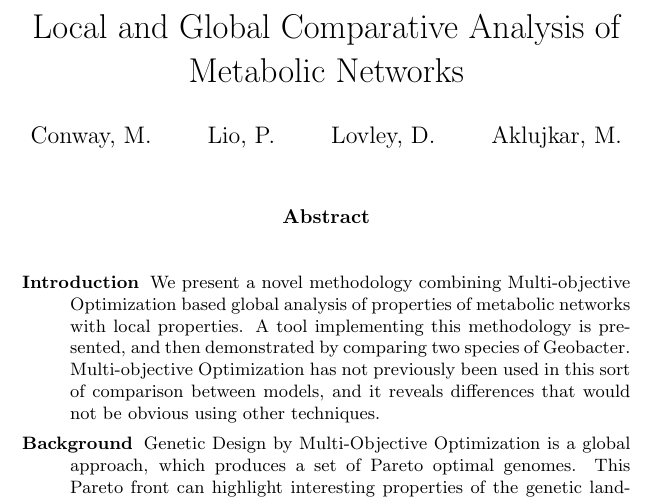
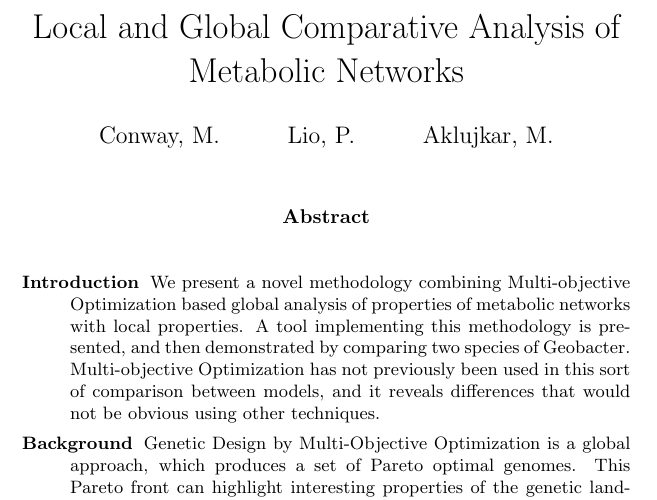
Before and after one commit to maxconway/geobacter, a LaTeX paper (geobacter.tex): part of page 1 of 9, cut so that both start at the same text. Compiled offline with pdfLaTeX.

Commit message:
Derek Doesn't think its appropriate for him to be named

```diff
--- a/geobacter.tex
+++ b/geobacter.tex
@@ -15,7 +15,7 @@
 
 \begin{document}
 \title{Local and Global Comparative Analysis of Metabolic Networks}
-\author{Conway, M. \and Lio, P. \and Lovley, D. \and Aklujkar, M.}
+\author{Conway, M. \and Lio, P. \and Aklujkar, M.}
 \date{}
 \maketitle
 \begin{abstract}
```
